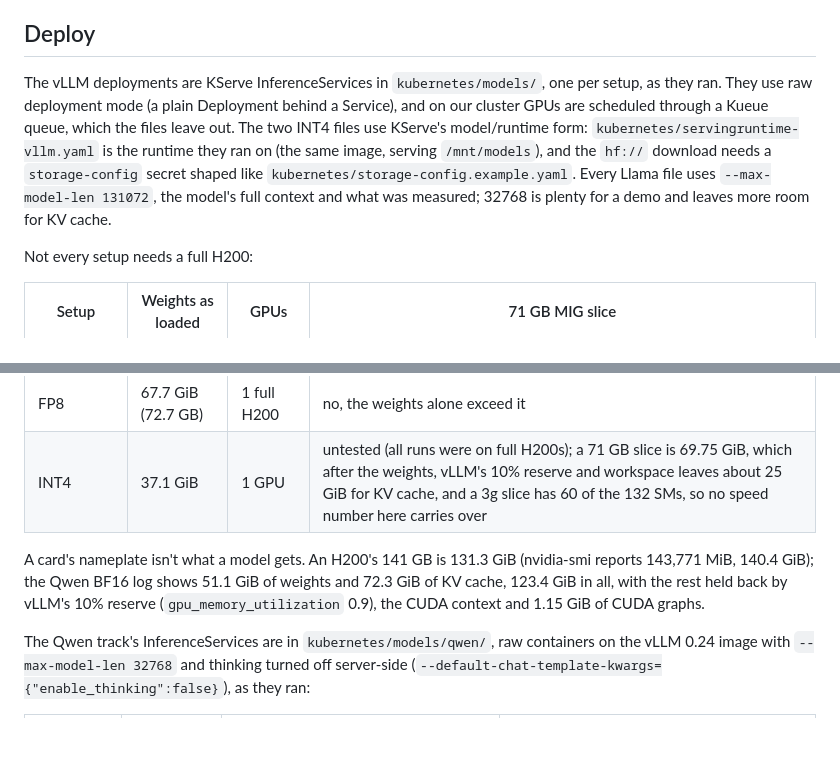
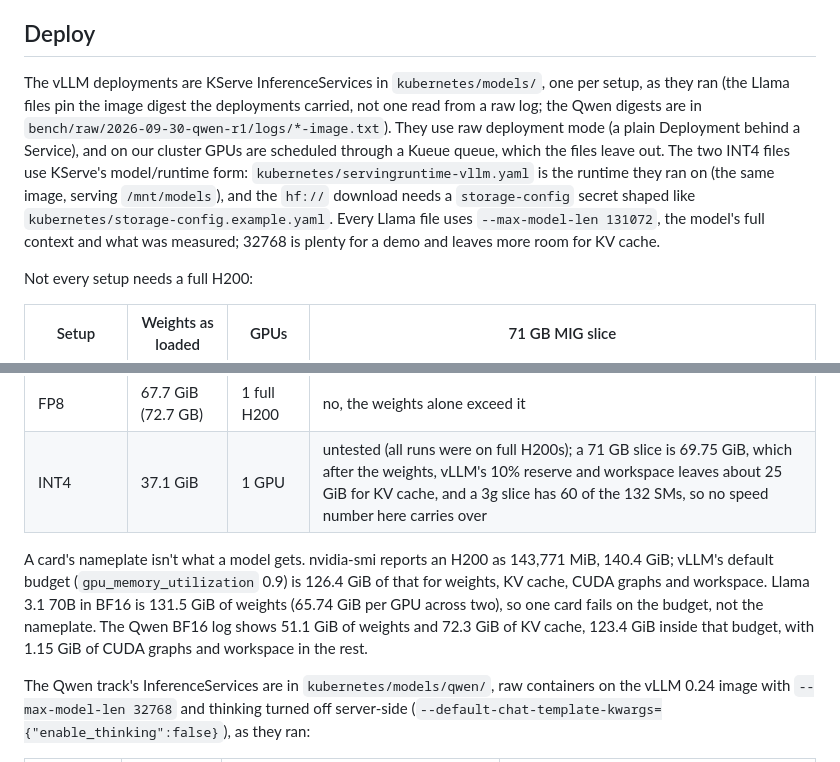
Before and after one commit to MarkellR-RedHat/pytorch-quantization-demo, a Markdown page: README.md, 2 parts joined by grey strips. GitHub-like rendering; blank space fills up the shorter version.

Commit message:
State the GPU memory budget from the driver's figure
nvidia-smi's 140.4 GiB, vLLM's 126.4 GiB budget at 0.9, Llama BF16's
131.5 GiB of weights failing on the budget rather than the nameplate; and
the Llama manifests' image digest comes from the deployments, not a log.

```diff
--- a/README.md
+++ b/README.md
@@ -52,7 +52,7 @@ Three scenes, keys `1` `2` `3`: **Ask** streams a question (typed, or one of eig
 
 ## Deploy
 
-The vLLM deployments are KServe InferenceServices in `kubernetes/models/`, one per setup, as they ran. They use raw deployment mode (a plain Deployment behind a Service), and on our cluster GPUs are scheduled through a Kueue queue, which the files leave out. The two INT4 files use KServe's model/runtime form: `kubernetes/servingruntime-vllm.yaml` is the runtime they ran on (the same image, serving `/mnt/models`), and the `hf://` download needs a `storage-config` secret shaped like `kubernetes/storage-config.example.yaml`. Every Llama file uses `--max-model-len 131072`, the model's full context and what was measured; 32768 is plenty for a demo and leaves more room for KV cache.
+The vLLM deployments are KServe InferenceServices in `kubernetes/models/`, one per setup, as they ran (the Llama files pin the image digest the deployments carried, not one read from a raw log; the Qwen digests are in `bench/raw/2026-09-30-qwen-r1/logs/*-image.txt`). They use raw deployment mode (a plain Deployment behind a Service), and on our cluster GPUs are scheduled through a Kueue queue, which the files leave out. The two INT4 files use KServe's model/runtime form: `kubernetes/servingruntime-vllm.yaml` is the runtime they ran on (the same image, serving `/mnt/models`), and the `hf://` download needs a `storage-config` secret shaped like `kubernetes/storage-config.example.yaml`. Every Llama file uses `--max-model-len 131072`, the model's full context and what was measured; 32768 is plenty for a demo and leaves more room for KV cache.
 
 Not every setup needs a full H200:
 
@@ -63,7 +63,7 @@ Not every setup needs a full H200:
 | FP8 | 67.7 GiB (72.7 GB) | 1 full H200 | no, the weights alone exceed it |
 | INT4 | 37.1 GiB | 1 GPU | untested (all runs were on full H200s); a 71 GB slice is 69.75 GiB, which after the weights, vLLM's 10% reserve and workspace leaves about 25 GiB for KV cache, and a 3g slice has 60 of the 132 SMs, so no speed number here carries over |
 
-A card's nameplate isn't what a model gets. An H200's 141 GB is 131.3 GiB (nvidia-smi reports 143,771 MiB, 140.4 GiB); the Qwen BF16 log shows 51.1 GiB of weights and 72.3 GiB of KV cache, 123.4 GiB in all, with the rest held back by vLLM's 10% reserve (`gpu_memory_utilization` 0.9), the CUDA context and 1.15 GiB of CUDA graphs.
+A card's nameplate isn't what a model gets. nvidia-smi reports an H200 as 143,771 MiB, 140.4 GiB; vLLM's default budget (`gpu_memory_utilization` 0.9) is 126.4 GiB of that for weights, KV cache, CUDA graphs and workspace. Llama 3.1 70B in BF16 is 131.5 GiB of weights (65.74 GiB per GPU across two), so one card fails on the budget, not the nameplate. The Qwen BF16 log shows 51.1 GiB of weights and 72.3 GiB of KV cache, 123.4 GiB inside that budget, with 1.15 GiB of CUDA graphs and workspace in the rest.
 
 The Qwen track's InferenceServices are in `kubernetes/models/qwen/`, raw containers on the vLLM 0.24 image with `--max-model-len 32768` and thinking turned off server-side (`--default-chat-template-kwargs={"enable_thinking":false}`), as they ran:
 
```
